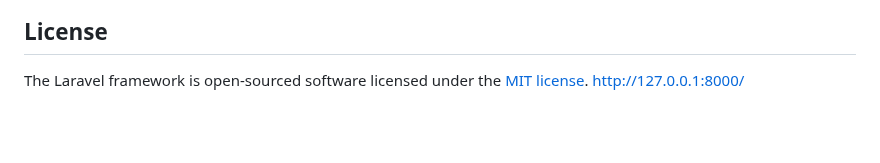
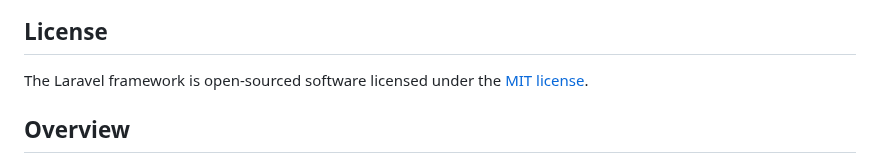
Before and after one commit to Naufal3104/ManagementRuangan-TA, a Markdown page: README.md, the part around the change. Rendered like a GitHub page; blank space fills up the shorter version.

```diff
--- a/README.md
+++ b/README.md
@@ -64,4 +64,6 @@ If you discover a security vulnerability within Laravel, please send an e-mail t
 ## License
 
 The Laravel framework is open-sourced software licensed under the [MIT license](https://opensource.org/licenses/MIT).
+
+## Overview
 http://127.0.0.1:8000/
```
